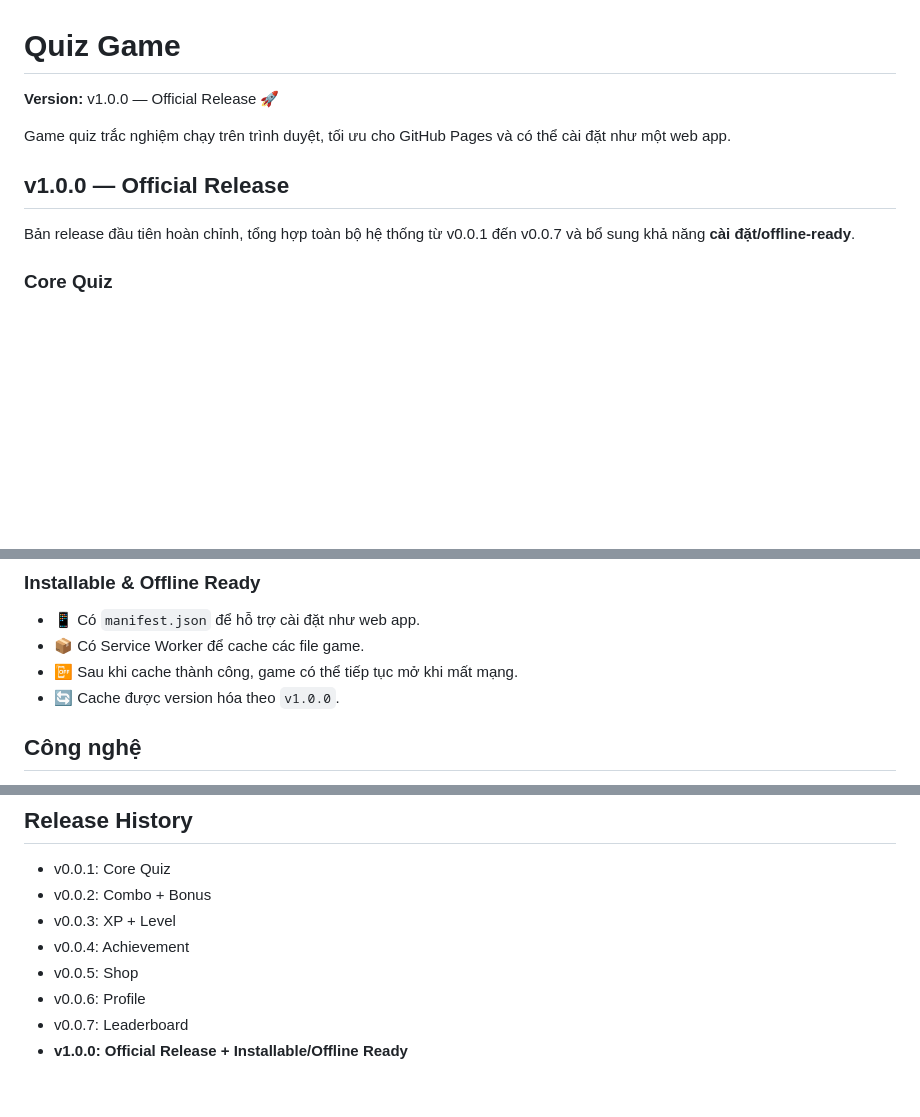
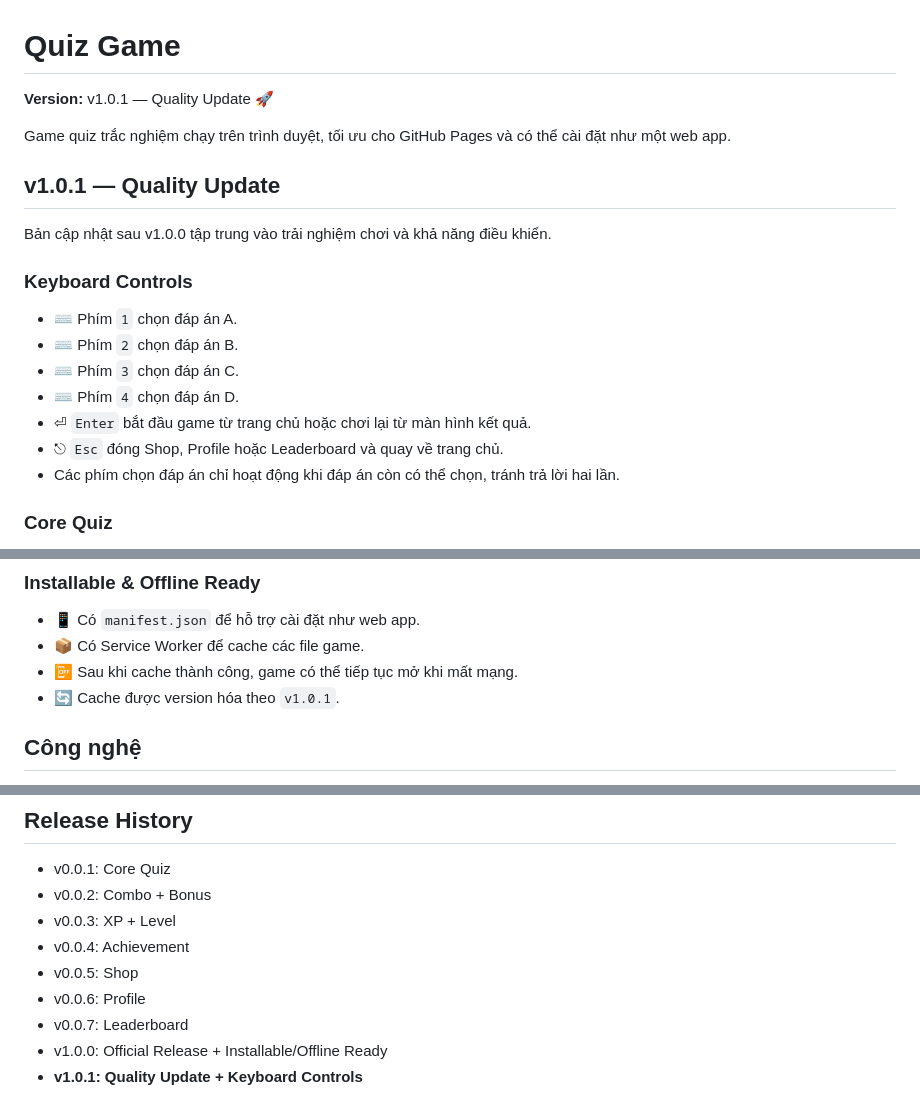
Before and after one commit to ducphuc130611/quiz-game, a Markdown page: README.md, 3 parts joined by grey strips. GitHub-like rendering; blank space fills up the shorter version.

Commit message:
docs: update README for v1.0.1

```diff
--- a/README.md
+++ b/README.md
@@ -1,12 +1,22 @@
 # Quiz Game
 
-**Version:** v1.0.0 — Official Release 🚀
+**Version:** v1.0.1 — Quality Update 🚀
 
 Game quiz trắc nghiệm chạy trên trình duyệt, tối ưu cho GitHub Pages và có thể cài đặt như một web app.
 
-## v1.0.0 — Official Release
+## v1.0.1 — Quality Update
 
-Bản release đầu tiên hoàn chỉnh, tổng hợp toàn bộ hệ thống từ v0.0.1 đến v0.0.7 và bổ sung khả năng **cài đặt/offline-ready**.
+Bản cập nhật sau v1.0.0 tập trung vào trải nghiệm chơi và khả năng điều khiển.
+
+### Keyboard Controls
+
+- ⌨️ Phím `1` chọn đáp án A.
+- ⌨️ Phím `2` chọn đáp án B.
+- ⌨️ Phím `3` chọn đáp án C.
+- ⌨️ Phím `4` chọn đáp án D.
+- ⏎ `Enter` bắt đầu game từ trang chủ hoặc chơi lại từ màn hình kết quả.
+- ⎋ `Esc` đóng Shop, Profile hoặc Leaderboard và quay về trang chủ.
+- Các phím chọn đáp án chỉ hoạt động khi đáp án còn có thể chọn, tránh trả lời hai lần.
 
 ### Core Quiz
 
@@ -73,7 +83,7 @@ Bản release đầu tiên hoàn chỉnh, tổng hợp toàn bộ hệ thống t
 - 📱 Có `manifest.json` để hỗ trợ cài đặt như web app.
 - 📦 Có Service Worker để cache các file game.
 - 📴 Sau khi cache thành công, game có thể tiếp tục mở khi mất mạng.
-- 🔄 Cache được version hóa theo `v1.0.0`.
+- 🔄 Cache được version hóa theo `v1.0.1`.
 
 ## Công nghệ
 
@@ -124,4 +135,5 @@ quiz-game/
 - v0.0.5: Shop
 - v0.0.6: Profile
 - v0.0.7: Leaderboard
-- **v1.0.0: Official Release + Installable/Offline Ready**
+- v1.0.0: Official Release + Installable/Offline Ready
+- **v1.0.1: Quality Update + Keyboard Controls**
```
Also changed, not shown: other parts of README.md (+1 -0 lines).
